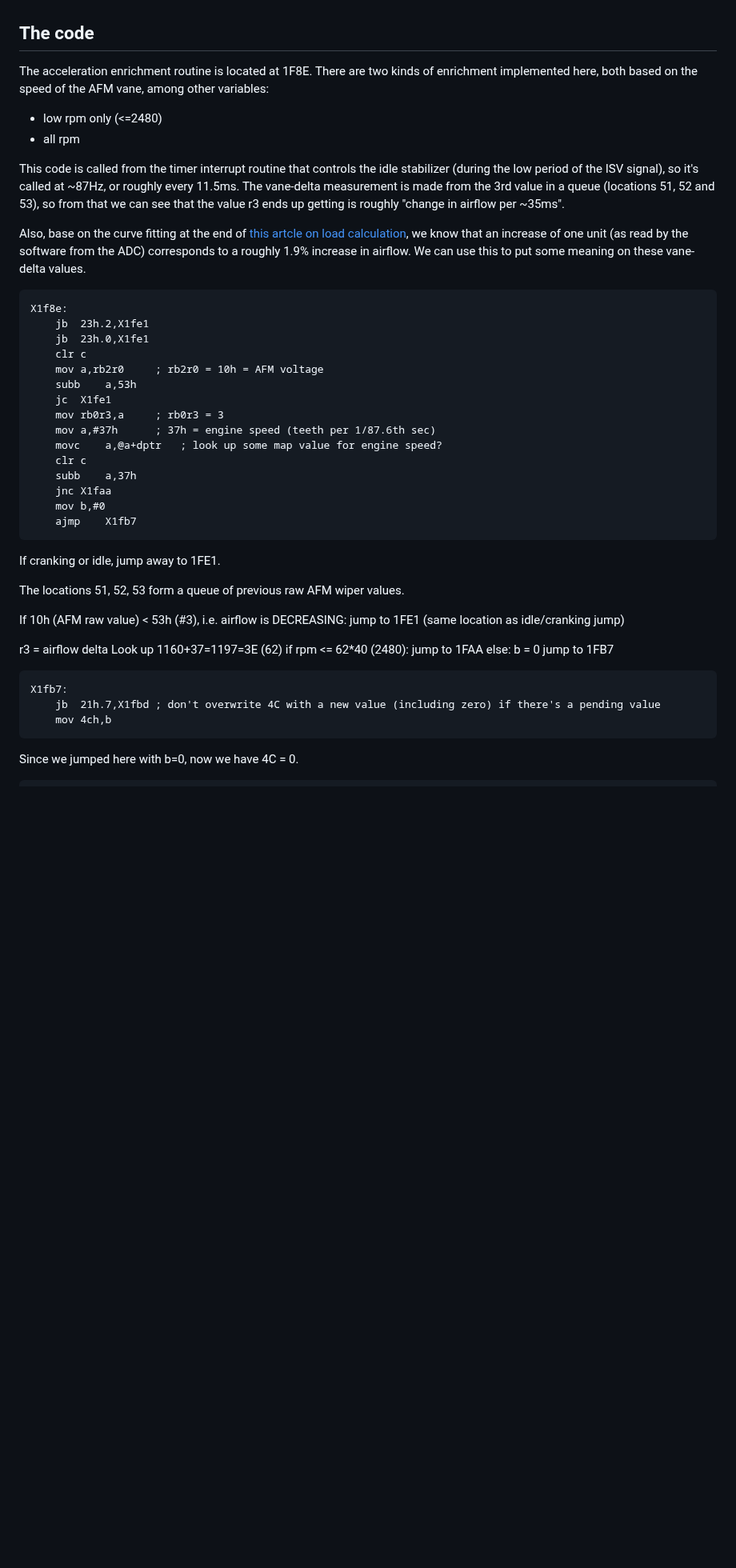
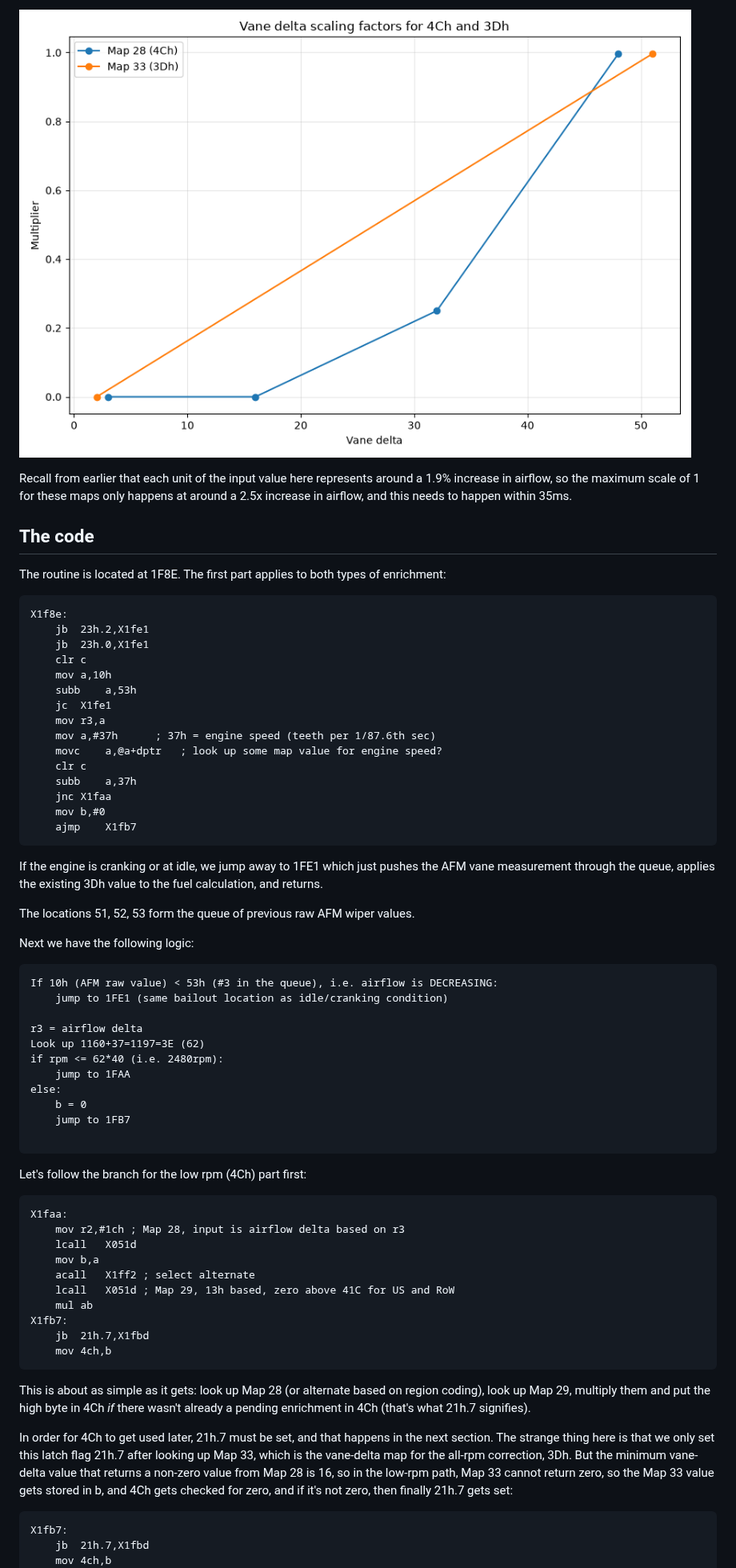
Before and after one commit to jhnbyrn/951-KLR-PAGES, a Markdown page: dme_acceleration_enrichment_code_walkthrough.md, the part around one of its changes. Shown at 80% size. Rendered like a GitHub page; pictures changed too: images/acceleration_enrichment/maps_28_and_33_overlay_1.png (added); blank space fills up the shorter version.

Commit message:
add some final images

````diff
--- a/dme_acceleration_enrichment_code_walkthrough.md
+++ b/dme_acceleration_enrichment_code_walkthrough.md
@@ -71,23 +87,19 @@ Some other differneces in the two enrichment strategies:
+![](images/acceleration_enrichment/maps_28_and_33_overlay_1.png)
+
+Recall from earlier that each unit of the input value here represents around a 1.9% increase in airflow, so the maximum scale of 1 for these maps only happens at around a 2.5x increase in airflow, and this needs to happen within 35ms.
+
 ## The code
-The acceleration enrichment routine is located at 1F8E. There are two kinds of enrichment implemented here, both based on the speed of the AFM vane, among other variables:
-
-* low rpm only (<=2480)
-* all rpm
-
-This code is called from the timer interrupt routine that controls the idle stabilizer (during the low period of the ISV signal), so it's called at ~87Hz, or roughly every 11.5ms. The vane-delta measurement is made from the 3rd value in a queue (locations 51, 52 and 53), so from that we can see that the value r3 ends up getting is roughly "change in airflow per ~35ms".
-
-Also, base on the curve fitting at the end of [this artcle on load calculation](dme_load_calculation.md), we know that an increase of one unit (as read by the software from the ADC) corresponds to a roughly 1.9% increase in airflow. We can use this to put some meaning on these vane-delta values.
-
+The routine is located at 1F8E. The first part applies to both types of enrichment:
 
 ```
 X1f8e:
 	jb	23h.2,X1fe1
 	jb	23h.0,X1fe1
 	clr	c
-	mov	a,rb2r0		; rb2r0 = 10h = AFM voltage
+	mov	a,10h
 	subb	a,53h
 	jc	X1fe1
-	mov	rb0r3,a		; rb0r3 = 3
+	mov	r3,a
 	mov	a,#37h		; 37h = engine speed (teeth per 1/87.6th sec)
 	movc	a,@a+dptr	; look up some map value for engine speed?
 	clr	c
@@ -96,30 +108,50 @@ X1f8e:
 	mov	b,#0
 	ajmp	X1fb7
 ```
-If cranking or idle, jump away to 1FE1.
 
-The locations 51, 52, 53 form a queue of previous raw AFM wiper values.
+If the engine is cranking or at idle, we jump away to 1FE1 which just pushes the AFM vane measurement through the queue, applies the existing 3Dh value to the fuel calculation, and returns.
 
-If 10h (AFM raw value) < 53h (#3), i.e. airflow is DECREASING:
-	jump to 1FE1 (same location as idle/cranking jump)
+The locations 51, 52, 53 form the queue of previous raw AFM wiper values.
+
+Next we have the following logic:
+
+```
+If 10h (AFM raw value) < 53h (#3 in the queue), i.e. airflow is DECREASING:
+	jump to 1FE1 (same bailout location as idle/cranking condition)
 
 r3 = airflow delta
 Look up 1160+37=1197=3E (62)
-if rpm <= 62*40 (2480):
+if rpm <= 62*40 (i.e. 2480rpm):
 	jump to 1FAA
 else:
 	b = 0
 	jump to 1FB7
 
 ```
+
+Let's follow the branch for the low rpm (4Ch) part first:
+
+```
+X1faa:
+	mov	r2,#1ch ; Map 28, input is airflow delta based on r3
+	lcall	X051d
+	mov	b,a
+	acall	X1ff2 ; select alternate
+	lcall	X051d ; Map 29, 13h based, zero above 41C for US and RoW
+	mul	ab
 X1fb7:
-	jb	21h.7,X1fbd ; don't overwrite 4C with a new value (including zero) if there's a pending value
+	jb	21h.7,X1fbd
 	mov	4ch,b
 ```
 
-Since we jumped here with b=0, now we have 4C = 0.
+This is about as simple as it gets: look up Map 28 (or alternate based on region coding), look up Map 29, multiply them and put the high byte in 4Ch *if* there wasn't already a pending enrichment in 4Ch (that's what 21h.7 signifies).
+
+In order for 4Ch to get used later, 21h.7 must be set, and that happens in the next section. The strange thing here is that we only set this latch flag 21h.7 after looking up Map 33, which is the vane-delta map for the all-rpm correction, 3Dh. But the minimum vane-delta value that returns a non-zero value from Map 28 is 16, so in the low-rpm path, Map 33 cannot return zero, so the Map 33 value gets stored in b, and 4Ch gets checked for zero, and if it's not zero, then finally 21h.7 gets set:
 
 ```
+X1fb7:
+	jb	21h.7,X1fbd
+	mov	4ch,b
 X1fbd:
 	mov	r2,#21h ; Map 33, rpm delta based on r3
 	lcall	X051d
````
Also changed, not shown: other parts of dme_acceleration_enrichment_code_walkthrough.md (+85 -42 lines), dme_load_calculation.md (+2 -4 lines), images/acceleration_enrichment/first_gear_low_rpm_afm_overshoot_2.jpg (added), images/acceleration_enrichment/map_29_microseconds scale_1.png (added), images/acceleration_enrichment/maps_34_and_35_overlay_1.png (added).
